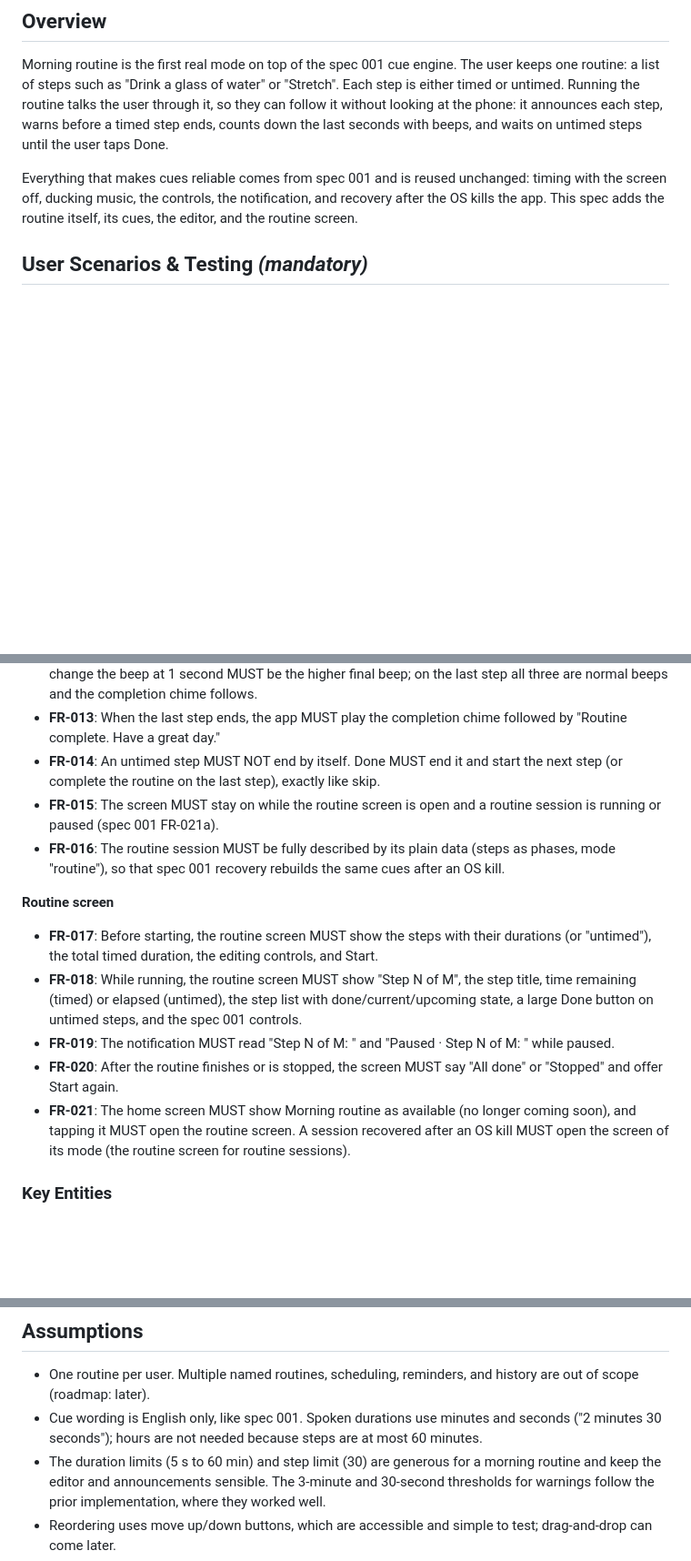
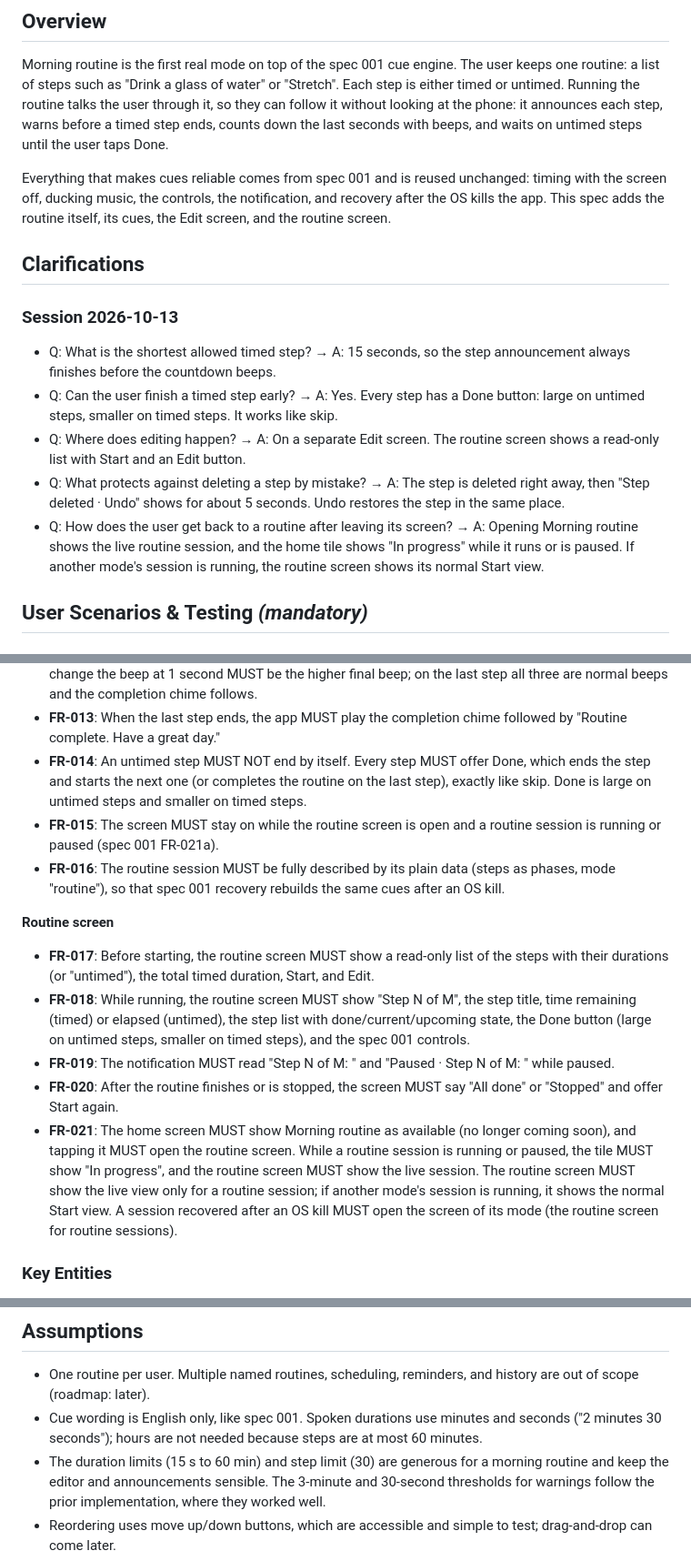
Before and after one commit to abhisheksao/cadence, a Markdown page: specs/002-morning-routine/spec.md, 3 parts joined by grey strips. Shown at 91% size. Rendered like a GitHub page; blank space fills up the shorter version.

```diff
--- a/specs/002-morning-routine/spec.md
+++ b/specs/002-morning-routine/spec.md
@@ -18,7 +18,17 @@ with beeps, and waits on untimed steps until the user taps Done.
 
 Everything that makes cues reliable comes from spec 001 and is reused unchanged: timing with the
 screen off, ducking music, the controls, the notification, and recovery after the OS kills the
-app. This spec adds the routine itself, its cues, the editor, and the routine screen.
+app. This spec adds the routine itself, its cues, the Edit screen, and the routine screen.
+
+## Clarifications
+
+### Session 2026-10-13
+
+- Q: What is the shortest allowed timed step? → A: 15 seconds, so the step announcement always finishes before the countdown beeps.
+- Q: Can the user finish a timed step early? → A: Yes. Every step has a Done button: large on untimed steps, smaller on timed steps. It works like skip.
+- Q: Where does editing happen? → A: On a separate Edit screen. The routine screen shows a read-only list with Start and an Edit button.
+- Q: What protects against deleting a step by mistake? → A: The step is deleted right away, then "Step deleted · Undo" shows for about 5 seconds. Undo restores the step in the same place.
+- Q: How does the user get back to a routine after leaving its screen? → A: Opening Morning routine shows the live routine session, and the home tile shows "In progress" while it runs or is paused. If another mode's session is running, the routine screen shows its normal Start view.
 
 ## User Scenarios & Testing *(mandatory)*
 
@@ -187,8 +210,9 @@ untouched on the routine screen for longer than its screen timeout and confirm t
   beeps and the completion chime follows.
 - **FR-013**: When the last step ends, the app MUST play the completion chime followed by "Routine
   complete. Have a great day."
-- **FR-014**: An untimed step MUST NOT end by itself. Done MUST end it and start the next step
-  (or complete the routine on the last step), exactly like skip.
+- **FR-014**: An untimed step MUST NOT end by itself. Every step MUST offer Done, which ends the
+  step and starts the next one (or completes the routine on the last step), exactly like skip.
+  Done is large on untimed steps and smaller on timed steps.
 - **FR-015**: The screen MUST stay on while the routine screen is open and a routine session is
   running or paused (spec 001 FR-021a).
 - **FR-016**: The routine session MUST be fully described by its plain data (steps as phases, mode
@@ -196,17 +220,20 @@ untouched on the routine screen for longer than its screen timeout and confirm t
 
 **Routine screen**
 
-- **FR-017**: Before starting, the routine screen MUST show the steps with their durations (or
-  "untimed"), the total timed duration, the editing controls, and Start.
+- **FR-017**: Before starting, the routine screen MUST show a read-only list of the steps with
+  their durations (or "untimed"), the total timed duration, Start, and Edit.
 - **FR-018**: While running, the routine screen MUST show "Step N of M", the step title, time
-  remaining (timed) or elapsed (untimed), the step list with done/current/upcoming state, a large
-  Done button on untimed steps, and the spec 001 controls.
+  remaining (timed) or elapsed (untimed), the step list with done/current/upcoming state, the Done
+  button (large on untimed steps, smaller on timed steps), and the spec 001 controls.
 - **FR-019**: The notification MUST read "Step N of M: <title>" and "Paused · Step N of M: <title>"
   while paused.
 - **FR-020**: After the routine finishes or is stopped, the screen MUST say "All done" or "Stopped"
   and offer Start again.
 - **FR-021**: The home screen MUST show Morning routine as available (no longer coming soon), and
-  tapping it MUST open the routine screen. A session recovered after an OS kill MUST open the
+  tapping it MUST open the routine screen. While a routine session is running or paused, the tile
+  MUST show "In progress", and the routine screen MUST show the live session. The routine screen
+  MUST show the live view only for a routine session; if another mode's session is running, it
+  shows the normal Start view. A session recovered after an OS kill MUST open the
   screen of its mode (the routine screen for routine sessions).
 
 ### Key Entities
@@ -238,7 +265,7 @@ untouched on the routine screen for longer than its screen timeout and confirm t
   scope (roadmap: later).
 - Cue wording is English only, like spec 001. Spoken durations use minutes and seconds ("2 minutes
   30 seconds"); hours are not needed because steps are at most 60 minutes.
-- The duration limits (5 s to 60 min) and step limit (30) are generous for a morning routine and
+- The duration limits (15 s to 60 min) and step limit (30) are generous for a morning routine and
   keep the editor and announcements sensible. The 3-minute and 30-second thresholds for warnings
   follow the prior implementation, where they worked well.
 - Reordering uses move up/down buttons, which are accessible and simple to test; drag-and-drop can
```
Also changed, not shown: other parts of specs/002-morning-routine/spec.md (+36 -23 lines).
